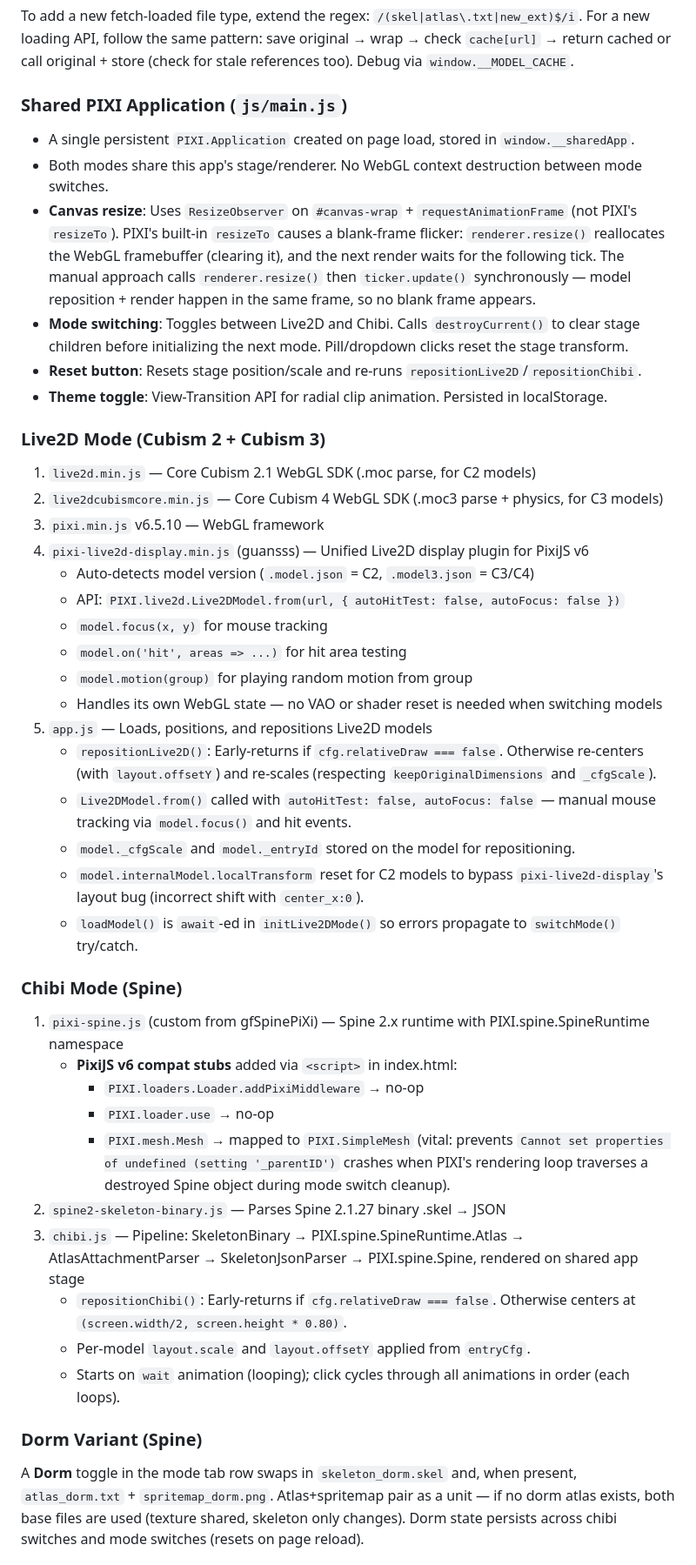
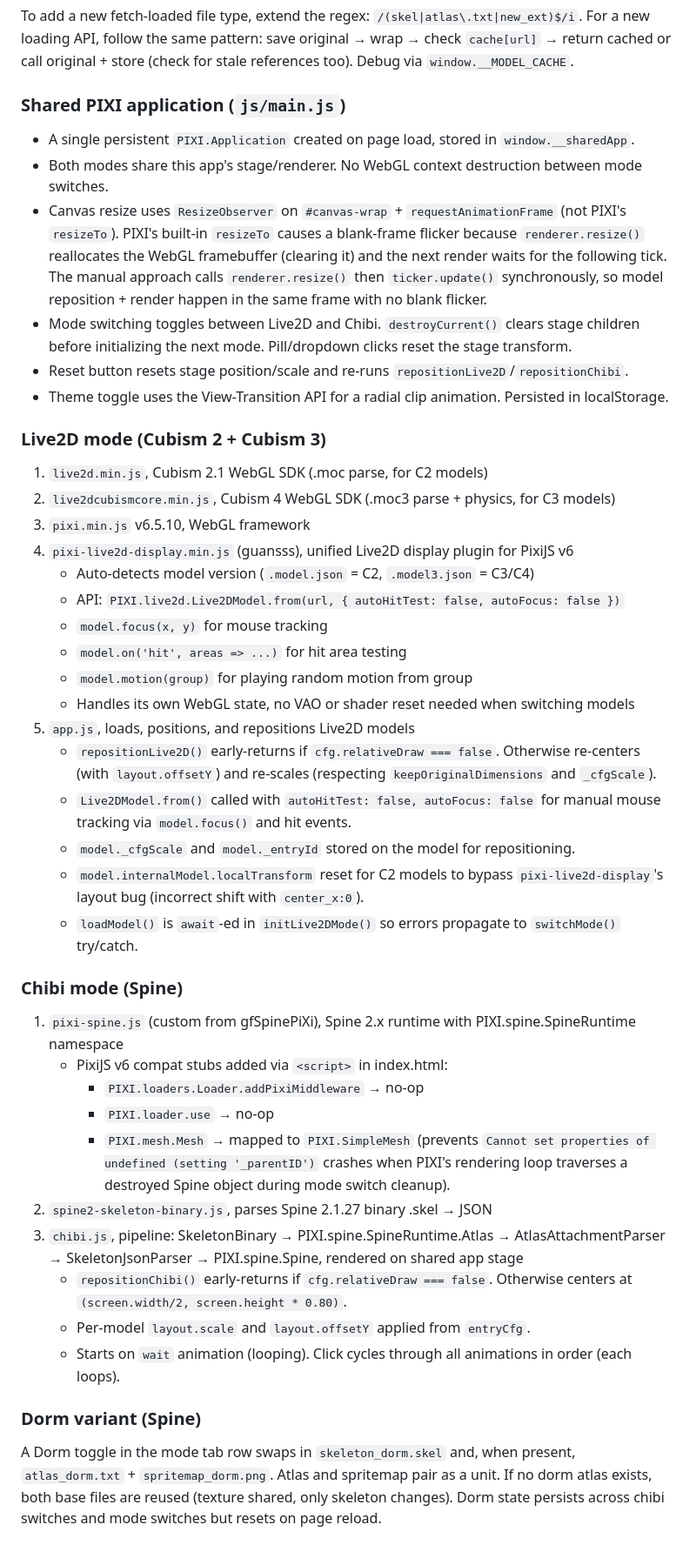
Before and after one commit to 4163/pixijs-live2d-spine-viewer, a Markdown page: README.md, the part around one of its changes. Shown at 87% size. Drawn GitHub-style.

```diff
--- a/README.md
+++ b/README.md
@@ -244,44 +243,44 @@ In-memory cache map (URL → response data) prevents re-downloading files when s
 
 To add a new fetch-loaded file type, extend the regex: `/(skel|atlas\.txt|new_ext)$/i`. For a new loading API, follow the same pattern: save original → wrap → check `cache[url]` → return cached or call original + store (check for stale references too). Debug via `window.__MODEL_CACHE`.
 
-### Shared PIXI Application (`js/main.js`)
+### Shared PIXI application (`js/main.js`)
 - A single persistent `PIXI.Application` created on page load, stored in `window.__sharedApp`.
 - Both modes share this app's stage/renderer. No WebGL context destruction between mode switches.
-- **Canvas resize**: Uses `ResizeObserver` on `#canvas-wrap` + `requestAnimationFrame` (not PIXI's `resizeTo`). PIXI's built-in `resizeTo` causes a blank-frame flicker: `renderer.resize()` reallocates the WebGL framebuffer (clearing it), and the next render waits for the following tick. The manual approach calls `renderer.resize()` then `ticker.update()` synchronously — model reposition + render happen in the same frame, so no blank frame appears.
-- **Mode switching**: Toggles between Live2D and Chibi. Calls `destroyCurrent()` to clear stage children before initializing the next mode. Pill/dropdown clicks reset the stage transform.
-- **Reset button**: Resets stage position/scale and re-runs `repositionLive2D`/`repositionChibi`.
-- **Theme toggle**: View-Transition API for radial clip animation. Persisted in localStorage.
+- Canvas resize uses `ResizeObserver` on `#canvas-wrap` + `requestAnimationFrame` (not PIXI's `resizeTo`). PIXI's built-in `resizeTo` causes a blank-frame flicker because `renderer.resize()` reallocates the WebGL framebuffer (clearing it) and the next render waits for the following tick. The manual approach calls `renderer.resize()` then `ticker.update()` synchronously, so model reposition + render happen in the same frame with no blank flicker.
+- Mode switching toggles between Live2D and Chibi. `destroyCurrent()` clears stage children before initializing the next mode. Pill/dropdown clicks reset the stage transform.
+- Reset button resets stage position/scale and re-runs `repositionLive2D`/`repositionChibi`.
+- Theme toggle uses the View-Transition API for a radial clip animation. Persisted in localStorage.
 
-### Live2D Mode (Cubism 2 + Cubism 3)
-1. `live2d.min.js` — Core Cubism 2.1 WebGL SDK (.moc parse, for C2 models)
-2. `live2dcubismcore.min.js` — Core Cubism 4 WebGL SDK (.moc3 parse + physics, for C3 models)
-3. `pixi.min.js` v6.5.10 — WebGL framework
-4. `pixi-live2d-display.min.js` (guansss) — Unified Live2D display plugin for PixiJS v6
+### Live2D mode (Cubism 2 + Cubism 3)
+1. `live2d.min.js`, Cubism 2.1 WebGL SDK (.moc parse, for C2 models)
+2. `live2dcubismcore.min.js`, Cubism 4 WebGL SDK (.moc3 parse + physics, for C3 models)
+3. `pixi.min.js` v6.5.10, WebGL framework
+4. `pixi-live2d-display.min.js` (guansss), unified Live2D display plugin for PixiJS v6
    - Auto-detects model version (`.model.json` = C2, `.model3.json` = C3/C4)
    - API: `PIXI.live2d.Live2DModel.from(url, { autoHitTest: false, autoFocus: false })`
    - `model.focus(x, y)` for mouse tracking
    - `model.on('hit', areas => ...)` for hit area testing
    - `model.motion(group)` for playing random motion from group
-   - Handles its own WebGL state — no VAO or shader reset is needed when switching models
-5. `app.js` — Loads, positions, and repositions Live2D models
-   - `repositionLive2D()`: Early-returns if `cfg.relativeDraw === false`. Otherwise re-centers (with `layout.offsetY`) and re-scales (respecting `keepOriginalDimensions` and `_cfgScale`).
-   - `Live2DModel.from()` called with `autoHitTest: false, autoFocus: false` — manual mouse tracking via `model.focus()` and hit events.
+   - Handles its own WebGL state, no VAO or shader reset needed when switching models
+5. `app.js`, loads, positions, and repositions Live2D models
+   - `repositionLive2D()` early-returns if `cfg.relativeDraw === false`. Otherwise re-centers (with `layout.offsetY`) and re-scales (respecting `keepOriginalDimensions` and `_cfgScale`).
+   - `Live2DModel.from()` called with `autoHitTest: false, autoFocus: false` for manual mouse tracking via `model.focus()` and hit events.
    - `model._cfgScale` and `model._entryId` stored on the model for repositioning.
    - `model.internalModel.localTransform` reset for C2 models to bypass `pixi-live2d-display`'s layout bug (incorrect shift with `center_x:0`).
    - `loadModel()` is `await`-ed in `initLive2DMode()` so errors propagate to `switchMode()` try/catch.
 
-### Chibi Mode (Spine)
-1. `pixi-spine.js` (custom from gfSpinePiXi) — Spine 2.x runtime with PIXI.spine.SpineRuntime namespace
-   - **PixiJS v6 compat stubs** added via `<script>` in index.html:
+### Chibi mode (Spine)
+1. `pixi-spine.js` (custom from gfSpinePiXi), Spine 2.x runtime with PIXI.spine.SpineRuntime namespace
+   - PixiJS v6 compat stubs added via `<script>` in index.html:
      - `PIXI.loaders.Loader.addPixiMiddleware` → no-op
      - `PIXI.loader.use` → no-op
-     - `PIXI.mesh.Mesh` → mapped to `PIXI.SimpleMesh` (vital: prevents `Cannot set properties of undefined (setting '_parentID')` crashes when PIXI's rendering loop traverses a destroyed Spine object during mode switch cleanup).
-2. `spine2-skeleton-binary.js` — Parses Spine 2.1.27 binary .skel → JSON
-3. `chibi.js` — Pipeline: SkeletonBinary → PIXI.spine.SpineRuntime.Atlas → AtlasAttachmentParser → SkeletonJsonParser → PIXI.spine.Spine, rendered on shared app stage
-   - `repositionChibi()`: Early-returns if `cfg.relativeDraw === false`. Otherwise centers at `(screen.width/2, screen.height * 0.80)`.
+     - `PIXI.mesh.Mesh` → mapped to `PIXI.SimpleMesh` (prevents `Cannot set properties of undefined (setting '_parentID')` crashes when PIXI's rendering loop traverses a destroyed Spine object during mode switch cleanup).
+2. `spine2-skeleton-binary.js`, parses Spine 2.1.27 binary .skel → JSON
+3. `chibi.js`, pipeline: SkeletonBinary → PIXI.spine.SpineRuntime.Atlas → AtlasAttachmentParser → SkeletonJsonParser → PIXI.spine.Spine, rendered on shared app stage
+   - `repositionChibi()` early-returns if `cfg.relativeDraw === false`. Otherwise centers at `(screen.width/2, screen.height * 0.80)`.
    - Per-model `layout.scale` and `layout.offsetY` applied from `entryCfg`.
-   - Starts on `wait` animation (looping); click cycles through all animations in order (each loops).
+   - Starts on `wait` animation (looping). Click cycles through all animations in order (each loops).
 
-### Dorm Variant (Spine)
-A **Dorm** toggle in the mode tab row swaps in `skeleton_dorm.skel` and, when present, `atlas_dorm.txt` + `spritemap_dorm.png`. Atlas+spritemap pair as a unit — if no dorm atlas exists, both base files are used (texture shared, skeleton only changes). Dorm state persists across chibi switches and mode switches (resets on page reload).
+### Dorm variant (Spine)
+A Dorm toggle in the mode tab row swaps in `skeleton_dorm.skel` and, when present, `atlas_dorm.txt` + `spritemap_dorm.png`. Atlas and spritemap pair as a unit. If no dorm atlas exists, both base files are reused (texture shared, only skeleton changes). Dorm state persists across chibi switches and mode switches but resets on page reload.
 
```
Also changed, not shown: other parts of README.md (+94 -95 lines), 2 other files.
